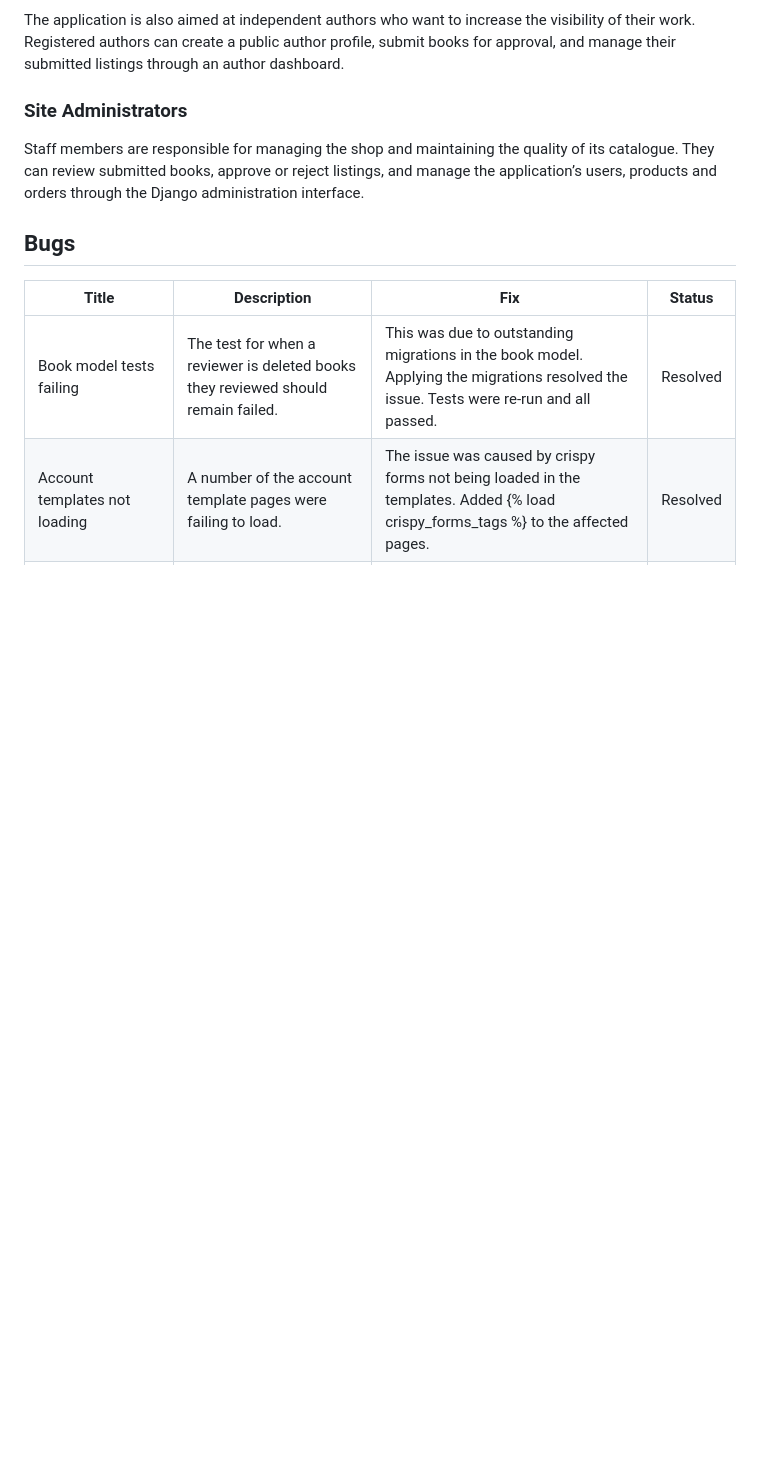
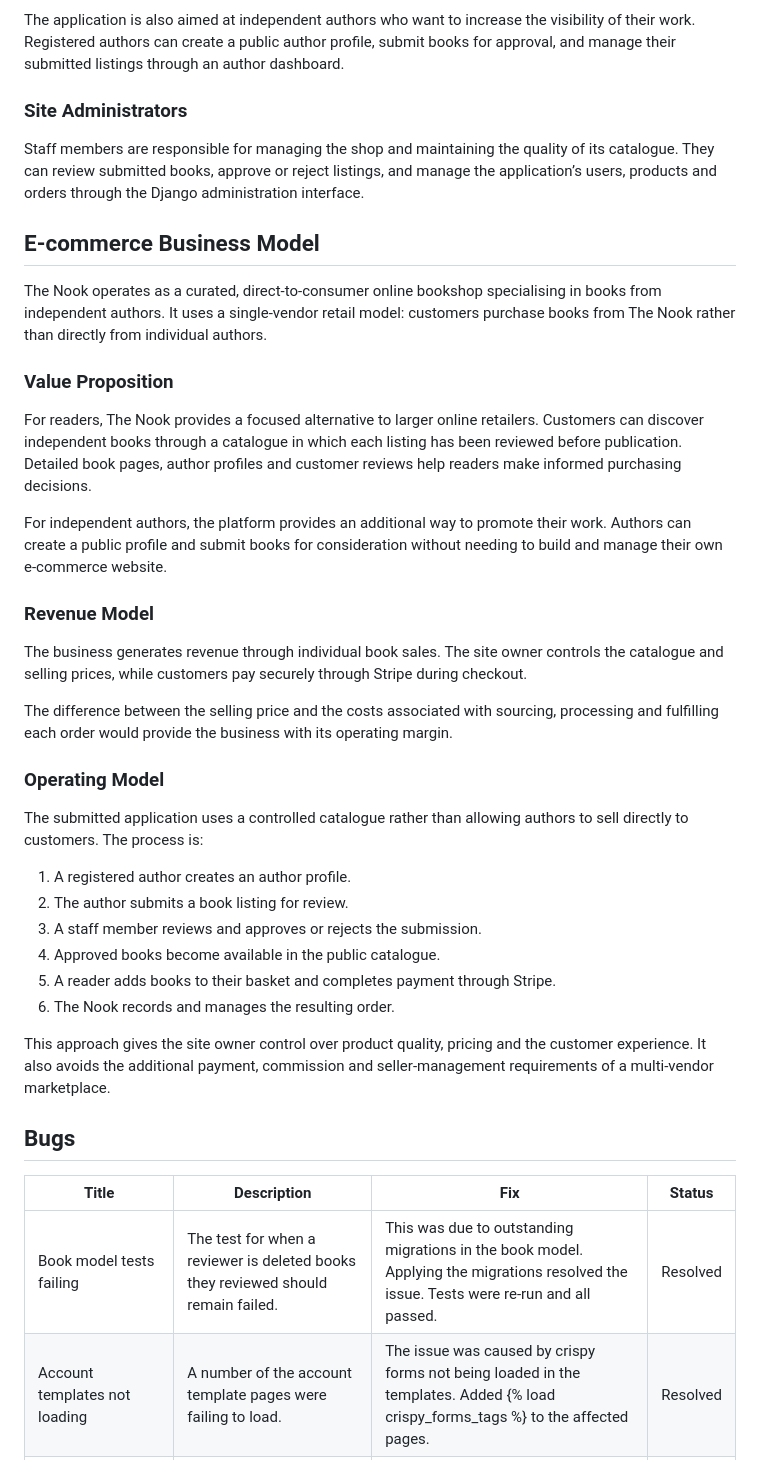
Before and after one commit to gibba42/project_5_the_nook, a Markdown page: README.md, the part around the change. GitHub-like rendering; blank space fills up the shorter version.

Commit message:
Added a section explaining the business model of the site

```diff
--- a/README.md
+++ b/README.md
@@ -67,6 +67,35 @@ The application is also aimed at independent authors who want to increase the vi
 
 Staff members are responsible for managing the shop and maintaining the quality of its catalogue. They can review submitted books, approve or reject listings, and manage the application’s users, products and orders through the Django administration interface.
 
+## E-commerce Business Model
+
+The Nook operates as a curated, direct-to-consumer online bookshop specialising in books from independent authors. It uses a single-vendor retail model: customers purchase books from The Nook rather than directly from individual authors.
+
+### Value Proposition
+
+For readers, The Nook provides a focused alternative to larger online retailers. Customers can discover independent books through a catalogue in which each listing has been reviewed before publication. Detailed book pages, author profiles and customer reviews help readers make informed purchasing decisions.
+
+For independent authors, the platform provides an additional way to promote their work. Authors can create a public profile and submit books for consideration without needing to build and manage their own e-commerce website.
+
+### Revenue Model
+
+The business generates revenue through individual book sales. The site owner controls the catalogue and selling prices, while customers pay securely through Stripe during checkout.
+
+The difference between the selling price and the costs associated with sourcing, processing and fulfilling each order would provide the business with its operating margin.
+
+### Operating Model
+
+The submitted application uses a controlled catalogue rather than allowing authors to sell directly to customers. The process is:
+
+1. A registered author creates an author profile.
+2. The author submits a book listing for review.
+3. A staff member reviews and approves or rejects the submission.
+4. Approved books become available in the public catalogue.
+5. A reader adds books to their basket and completes payment through Stripe.
+6. The Nook records and manages the resulting order.
+
+This approach gives the site owner control over product quality, pricing and the customer experience. It also avoids the additional payment, commission and seller-management requirements of a multi-vendor marketplace.
+
 ## Bugs
 
 | Title | Description | Fix | Status |
```
